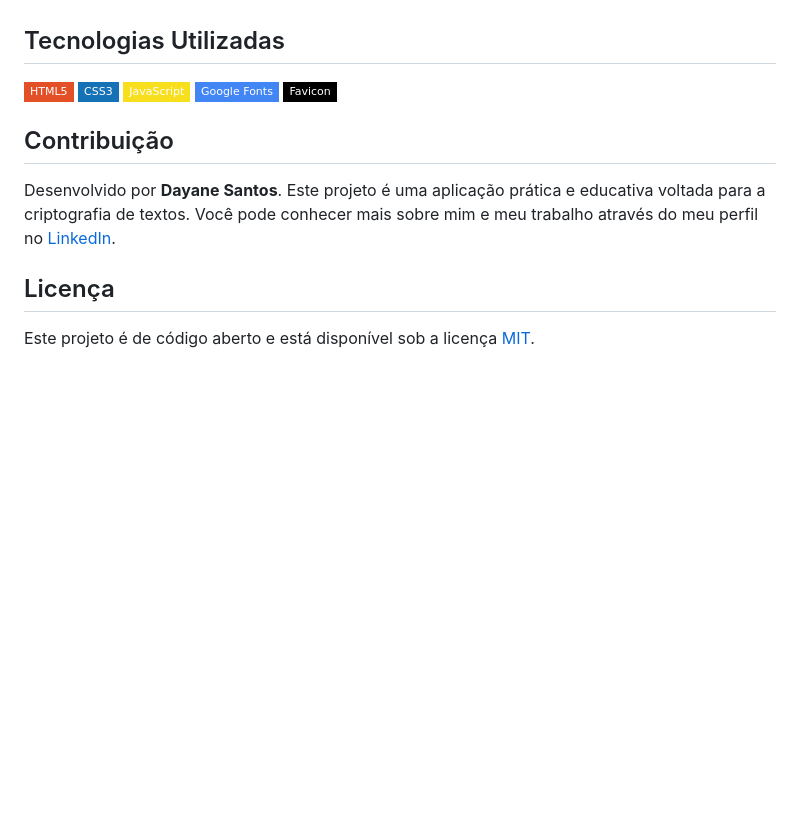
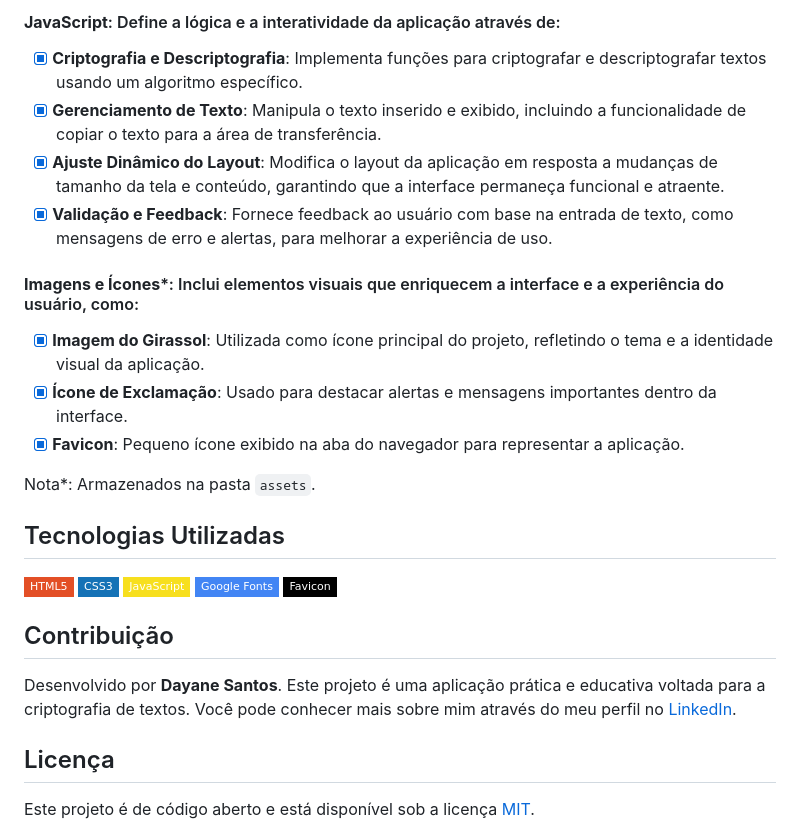
Before and after one commit to santos-dayane/decodificador-de-texto, a Markdown page: README.md, the part around one of its changes. Rendered like a GitHub page; badges without logos; blank space fills up the shorter version.

```diff
--- a/README.md
+++ b/README.md
@@ -58,8 +47,22 @@ As imagens e ícones utilizados, como o girassol e o ícone de exclamação, sã
+####  **JavaScript**: Define a lógica e a interatividade da aplicação através de:
+- [x] **Criptografia e Descriptografia**: Implementa funções para criptografar e descriptografar textos usando um algoritmo específico.
+- [x] **Gerenciamento de Texto**: Manipula o texto inserido e exibido, incluindo a funcionalidade de copiar o texto para a área de transferência.
+- [x] **Ajuste Dinâmico do Layout**: Modifica o layout da aplicação em resposta a mudanças de tamanho da tela e conteúdo, garantindo que a interface permaneça funcional e atraente.
+- [x] **Validação e Feedback**: Fornece feedback ao usuário com base na entrada de texto, como mensagens de erro e alertas, para melhorar a experiência de uso.
+
+####  **Imagens e Ícones***: Inclui elementos visuais que enriquecem a interface e a experiência do usuário, como:
+- [x] **Imagem do Girassol**: Utilizada como ícone principal do projeto, refletindo o tema e a identidade visual da aplicação.
+- [x] **Ícone de Exclamação**: Usado para destacar alertas e mensagens importantes dentro da interface.
+- [x] **Favicon**: Pequeno ícone exibido na aba do navegador para representar a aplicação.
+
+Nota*: Armazenados na pasta `assets`.
+
 ## Tecnologias Utilizadas
 ![HTML5](https://img.shields.io/badge/HTML5-E34F26?style=flat-square&logo=html5&logoColor=white) ![CSS3](https://img.shields.io/badge/CSS3-1572B6?style=flat-square&logo=css3&logoColor=white) ![JavaScript](https://img.shields.io/badge/JavaScript-F7DF1E?style=flat-square&logo=javascript&logoColor=black) ![Google Fonts](https://img.shields.io/badge/Google%20Fonts-4285F4?style=flat-square&logo=googlefonts&logoColor=white) ![Favicon](https://img.shields.io/badge/Favicon-000000?style=flat-square&logo=chrome&logoColor=white)
 
 ## Contribuição
-Desenvolvido por **Dayane Santos**. Este projeto é uma aplicação prática e educativa voltada para a criptografia de textos. Você pode conhecer mais sobre mim e meu trabalho através do meu perfil no [LinkedIn](https://www.linkedin.com/in/santos-dayane/).
+Desenvolvido por **Dayane Santos**. Este projeto é uma aplicação prática e educativa voltada para a criptografia de textos.
+Você pode conhecer mais sobre mim através do meu perfil no [LinkedIn](https://www.linkedin.com/in/santos-dayane/).
 
 ## Licença
 Este projeto é de código aberto e está disponível sob a licença [MIT](LICENSE).
```
Also changed, not shown: other parts of README.md (+22 -33 lines).
